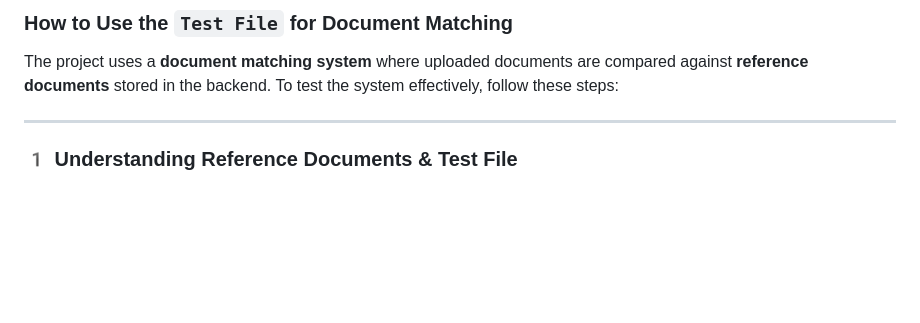
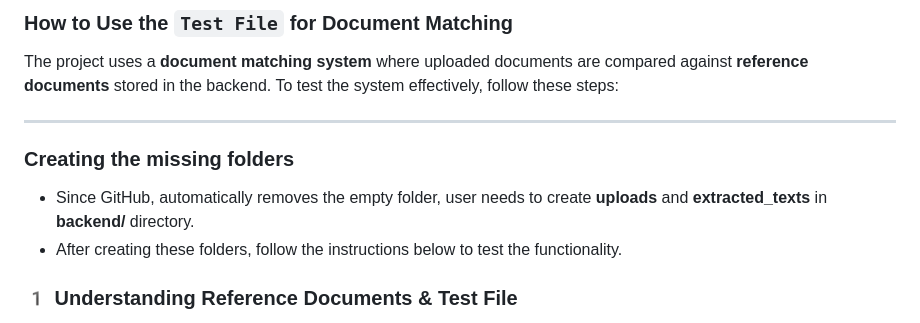
Before and after one commit to the-sauravkumar/credit-based-document-matching, a Markdown page: Usage Instructions.md, the part around the change printed below. Drawn GitHub-style; blank space fills up the shorter version.

```diff
--- a/Usage Instructions.md
+++ b/Usage Instructions.md
@@ -3,6 +3,9 @@
 The project uses a **document matching system** where uploaded documents are compared against **reference documents** stored in the backend. To test the system effectively, follow these steps:
 
 ---
+### Creating the missing folders
+- Since GitHub, automatically removes the empty folder, user needs to create **uploads** and **extracted_texts** in **backend/** directory.
+- After creating these folders, follow the instructions below to test the functionality.
 
 ### **1️ Understanding Reference Documents & Test File**
 -  **Reference Documents**: Located in `backend/storage/reference_docs`. These are the **source documents** used for matching.
```
Also changed, not shown: other parts of Usage Instructions.md (+1 -1 lines).
